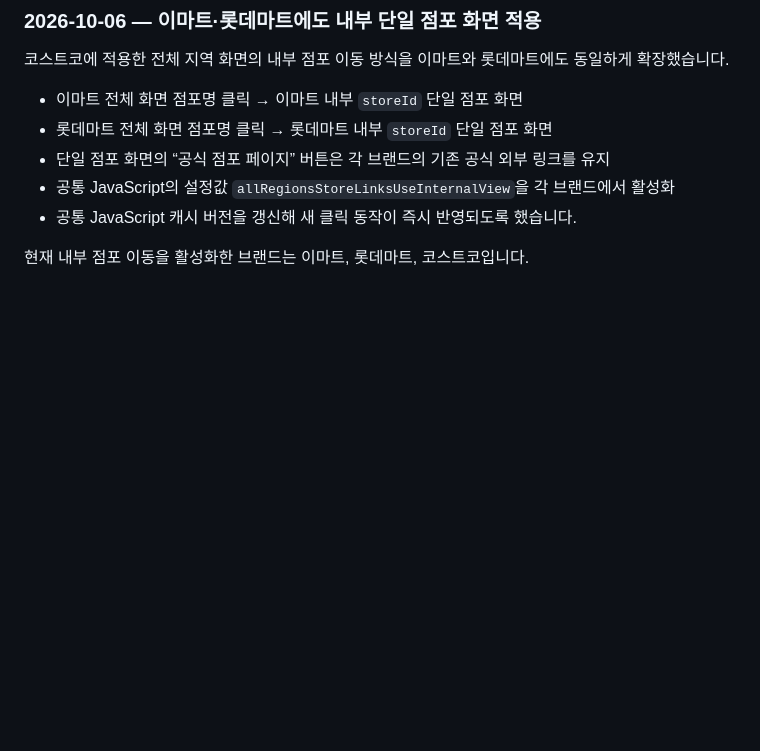
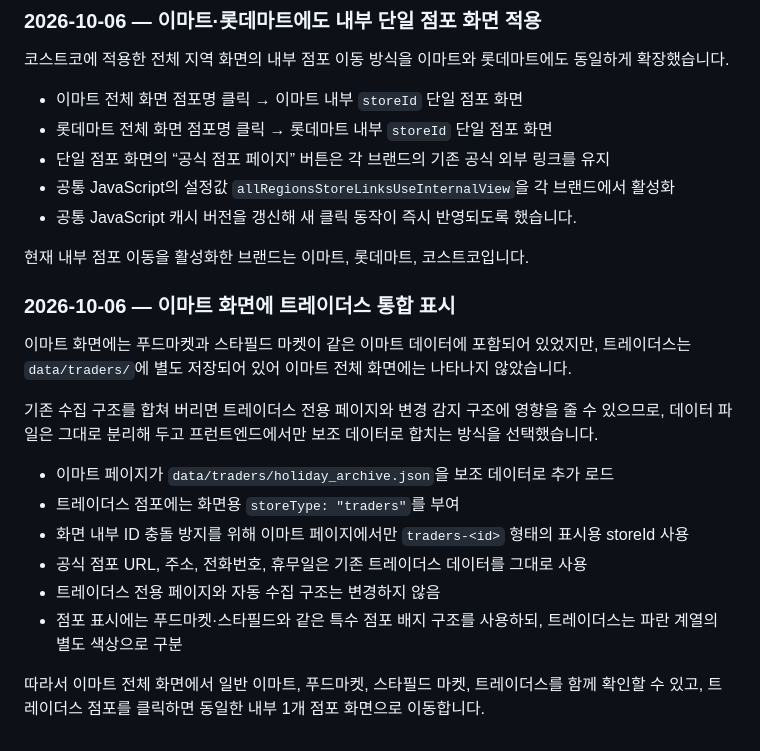
Before and after one commit to david12448/emart-holiday, a Markdown page: docs/IMPLEMENTATION_NOTES.md, the part around the change. Drawn GitHub-style; blank space fills up the shorter version.

Commit message:
Document Traders integration on Emart page

```diff
--- a/docs/IMPLEMENTATION_NOTES.md
+++ b/docs/IMPLEMENTATION_NOTES.md
@@ -262,3 +262,23 @@ Actions가 `Update Costco official holiday data` 커밋을 생성했습니다.
 - 공통 JavaScript 캐시 버전을 갱신해 새 클릭 동작이 즉시 반영되도록 했습니다.
 
 현재 내부 점포 이동을 활성화한 브랜드는 이마트, 롯데마트, 코스트코입니다.
+
+
+### 2026-10-06 — 이마트 화면에 트레이더스 통합 표시
+
+이마트 화면에는 푸드마켓과 스타필드 마켓이 같은 이마트 데이터에 포함되어 있었지만,
+트레이더스는 `data/traders/`에 별도 저장되어 있어 이마트 전체 화면에는 나타나지 않았습니다.
+
+기존 수집 구조를 합쳐 버리면 트레이더스 전용 페이지와 변경 감지 구조에 영향을 줄 수 있으므로,
+데이터 파일은 그대로 분리해 두고 프런트엔드에서만 보조 데이터로 합치는 방식을 선택했습니다.
+
+- 이마트 페이지가 `data/traders/holiday_archive.json`을 보조 데이터로 추가 로드
+- 트레이더스 점포에는 화면용 `storeType: "traders"`를 부여
+- 화면 내부 ID 충돌 방지를 위해 이마트 페이지에서만 `traders-<id>` 형태의 표시용 storeId 사용
+- 공식 점포 URL, 주소, 전화번호, 휴무일은 기존 트레이더스 데이터를 그대로 사용
+- 트레이더스 전용 페이지와 자동 수집 구조는 변경하지 않음
+- 점포 표시에는 푸드마켓·스타필드와 같은 특수 점포 배지 구조를 사용하되,
+  트레이더스는 파란 계열의 별도 색상으로 구분
+
+따라서 이마트 전체 화면에서 일반 이마트, 푸드마켓, 스타필드 마켓, 트레이더스를 함께 확인할 수 있고,
+트레이더스 점포를 클릭하면 동일한 내부 1개 점포 화면으로 이동합니다.
```
